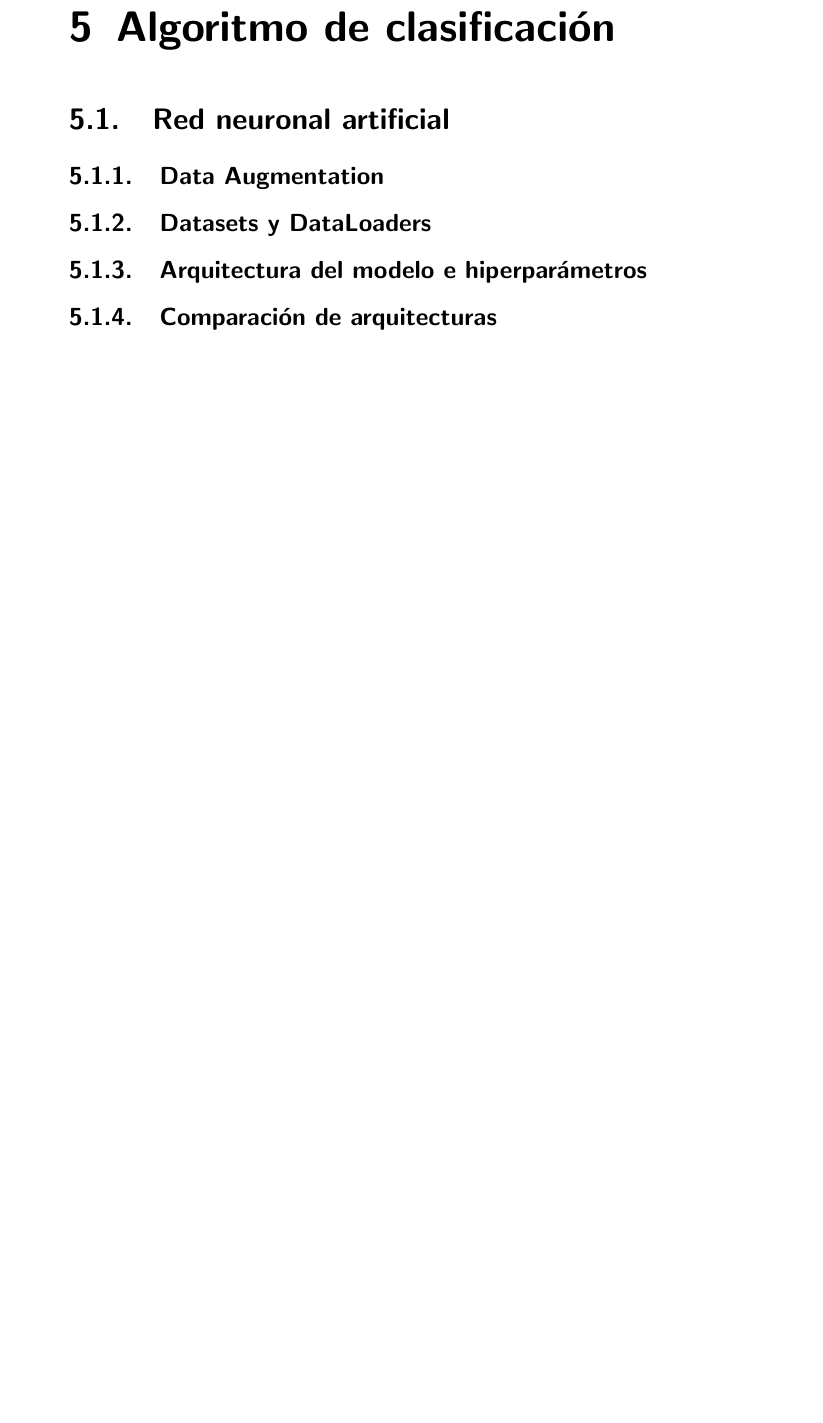
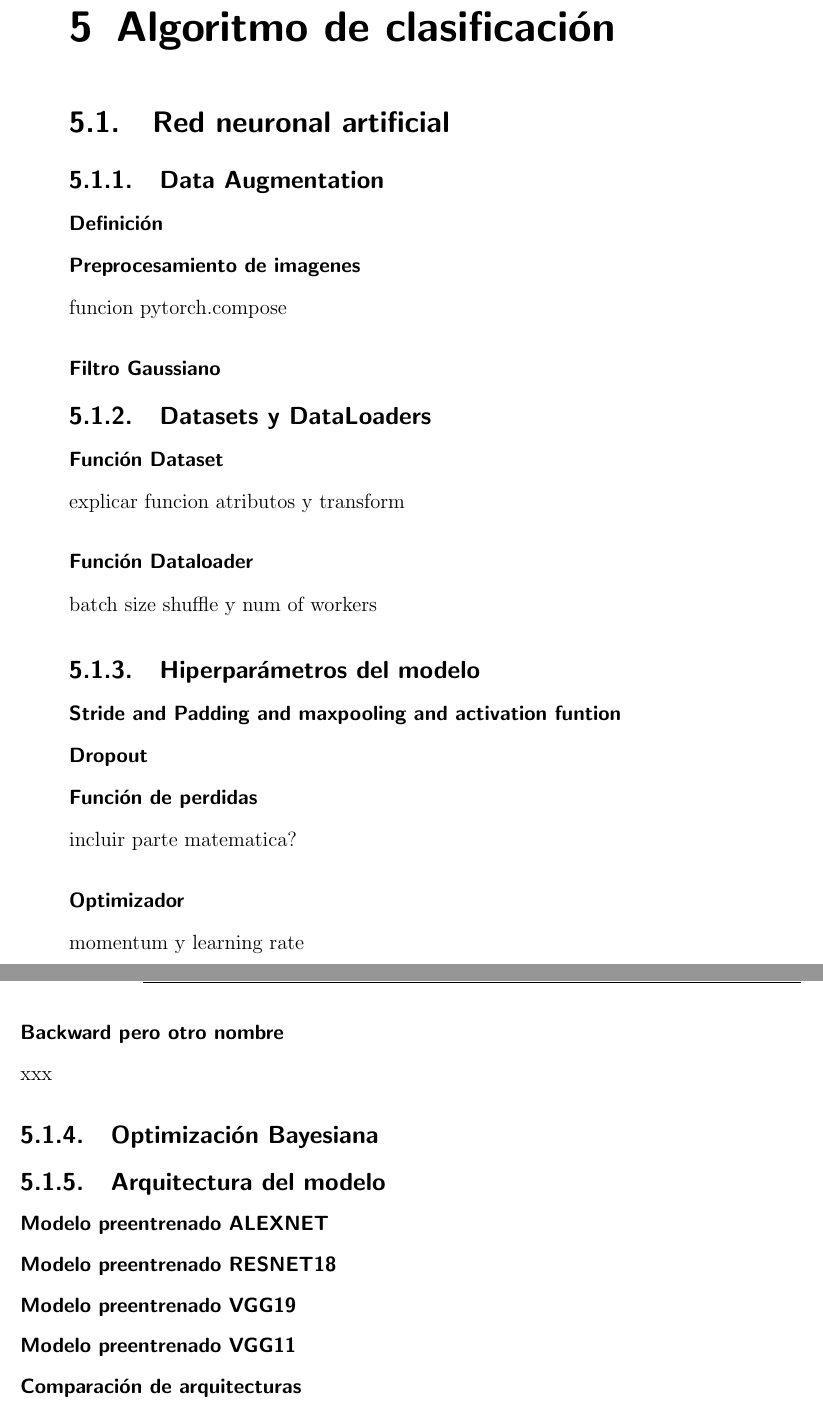
Before and after one commit to JohnJCaicedo/Documento, a LaTeX book (Documento Latex/PlantillaPG.tex, which reads Documento Latex/Capitulos/Cap1.tex): part of page 20 of 23 before the commit and two parts of pages 20 and 21 of 25 after it, the two joined at a grey line, cut so that both start at the same text, the shorter picture padded with empty space. Compiled offline with pdfLaTeX.

Commit message:
jaither se fue

```diff
--- a/Documento Latex/Capitulos/Cap1.tex
+++ b/Documento Latex/Capitulos/Cap1.tex
@@ -197,12 +197,36 @@ El sector agricultor de Colombia ha implementado diferentes técnicas de visión
 	\section{Red neuronal artificial}
 
 		\subsection{Data Augmentation}
+			\subsubsection{Definición}
+			\subsubsection{Preprocesamiento de imagenes}
+			funcion pytorch.compose
+			\subsubsection{Filtro Gaussiano}
 
 		\subsection{Datasets y DataLoaders}
+			\subsubsection{Función Dataset}
+			explicar funcion atributos y transform
+			\subsubsection{Función Dataloader}
+			batch size shuffle y num of workers
 
-		\subsection{Arquitectura del modelo e hiperparámetros}
+		\subsection{Hiperparámetros del modelo}
+			\subsubsection{Stride and Padding and maxpooling and activation funtion}
+			\subsubsection{Dropout}
+			\subsubsection{Función de perdidas}
+			incluir parte matematica?
+			\subsubsection{Optimizador}
+			momentum y learning rate
+			\subsubsection{Backward pero otro nombre}
+			xxx
 
-		\subsection{Comparación de arquitecturas}
+		\subsection{Optimización Bayesiana}
+
+
+		\subsection{Arquitectura del modelo}
+			\subsubsection{Modelo preentrenado ALEXNET}
+			\subsubsection{Modelo preentrenado RESNET18}
+			\subsubsection{Modelo preentrenado VGG19}
+			\subsubsection{Modelo preentrenado VGG11}
+			\subsubsection{Comparación de arquitecturas}
 
 	\section{Clasificación de tamaño}
 
```
Also changed, not shown: Documento Latex/PlantillaPG.pdf, 5 other files.
